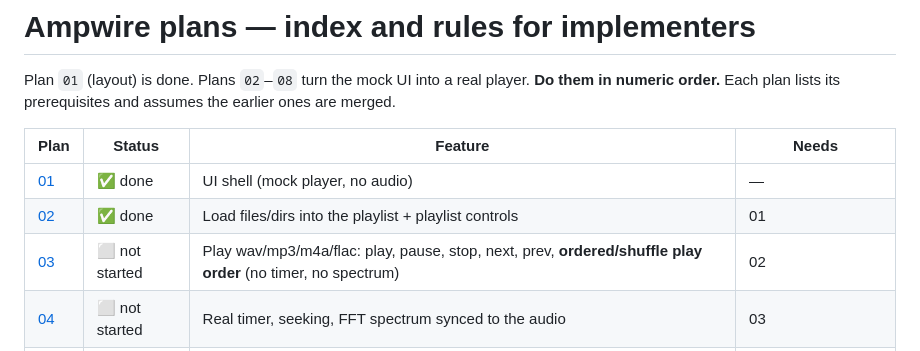
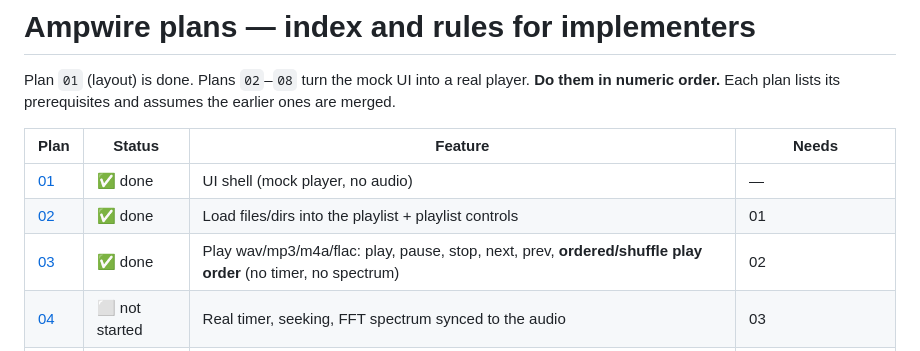
Before and after one commit to 3zcurdia/ampwire, a Markdown page: docs/plans/README.md, the part around the change. Drawn GitHub-style.

```diff
--- a/docs/plans/README.md
+++ b/docs/plans/README.md
@@ -8,7 +8,7 @@ the earlier ones are merged.
 |---|---|---|---|
 | [01](01-winamp-layout.md) | ✅ done | UI shell (mock player, no audio) | — |
 | [02](02-playlist-loading.md) | ✅ done | Load files/dirs into the playlist + playlist controls | 01 |
-| [03](03-audio-playback.md) | ⬜ not started | Play wav/mp3/m4a/flac: play, pause, stop, next, prev, **ordered/shuffle play order** (no timer, no spectrum) | 02 |
+| [03](03-audio-playback.md) | ✅ done | Play wav/mp3/m4a/flac: play, pause, stop, next, prev, **ordered/shuffle play order** (no timer, no spectrum) | 02 |
 | [04](04-live-sync.md) | ⬜ not started | Real timer, seeking, FFT spectrum synced to the audio | 03 |
 | [05](05-volume-balance-format.md) | ⬜ not started | Volume + balance that work, format/bitrate line | 03 (04 recommended) |
 | [06](06-equalizer-dsp.md) | ⬜ not started | Real 10-band equalizer + preamp | 05 |
```
Also changed, not shown: docs/plans/03-audio-playback.md (+51 -1 lines).
